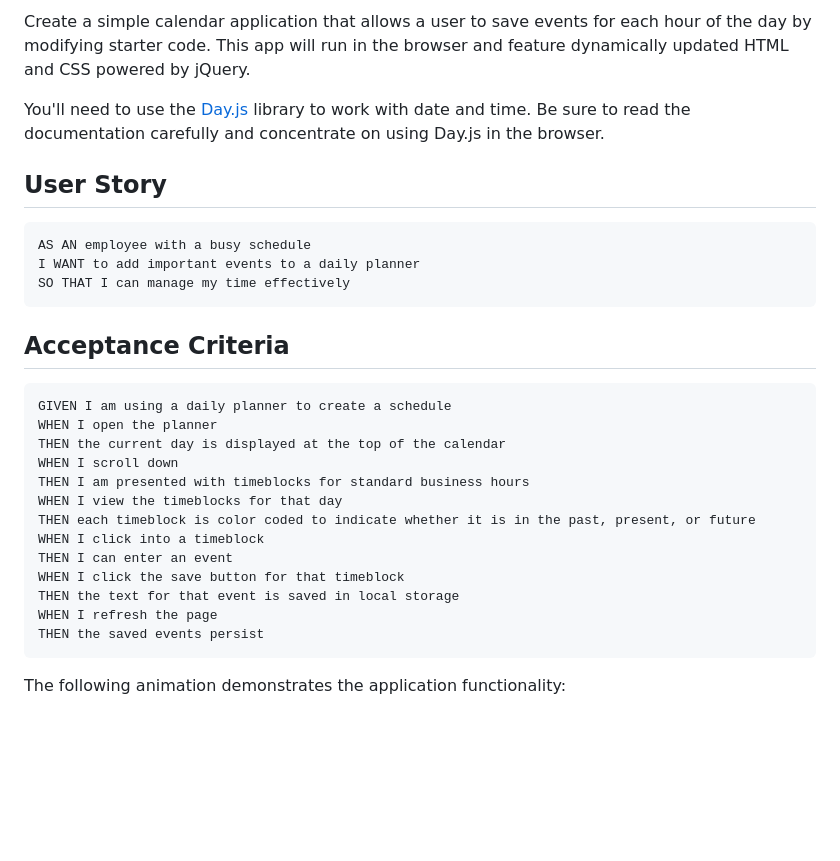
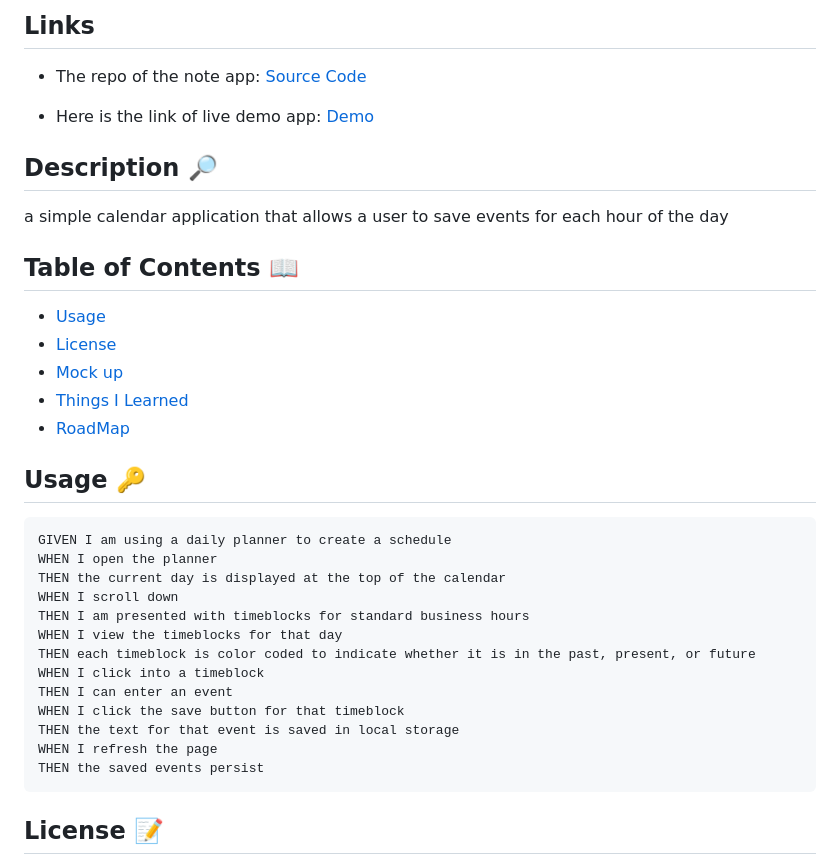
Before and after one commit to EshuShango/Day-Planner-app, a Markdown page: README.md, the part around the change printed below. Drawn GitHub-style; blank space fills up the shorter version.

````diff
--- a/README.md
+++ b/README.md
@@ -4,17 +4,23 @@
 
-Create a simple calendar application that allows a user to save events for each hour of the day by modifying starter code. This app will run in the browser and feature dynamically updated HTML and CSS powered by jQuery.
+## Links
 
-You'll need to use the [Day.js](https://day.js.org/en/) library to work with date and time. Be sure to read the documentation carefully and concentrate on using Day.js in the browser.
+- The repo of the note app: [Source Code]()
 
-## User Story
+- Here is the link of live demo app: [Demo]()
 
-```md
-AS AN employee with a busy schedule
-I WANT to add important events to a daily planner
-SO THAT I can manage my time effectively
-```
+## Description 🔎
 
-## Acceptance Criteria
+a simple calendar application that allows a user to save events for each hour of the day
+
+## Table of Contents 📖
+
+- [Usage](#usage-🔑)
+- [License](#license-📝)
+- [Mock up](#mock-up)
+- [Things I Learned](#things-i-learned-📚)
+- [RoadMap](#roadmap-🧭)
+
+## Usage 🔑
 
 ```md
 GIVEN I am using a daily planner to create a schedule
@@ -32,5 +38,5 @@ WHEN I refresh the page
 THEN the saved events persist
 ```
 
-The following animation demonstrates the application functionality:
+## License 📝
 
````
Also changed, not shown: other parts of README.md (+12 -59 lines), Assets/Day-Planner.png (added).
